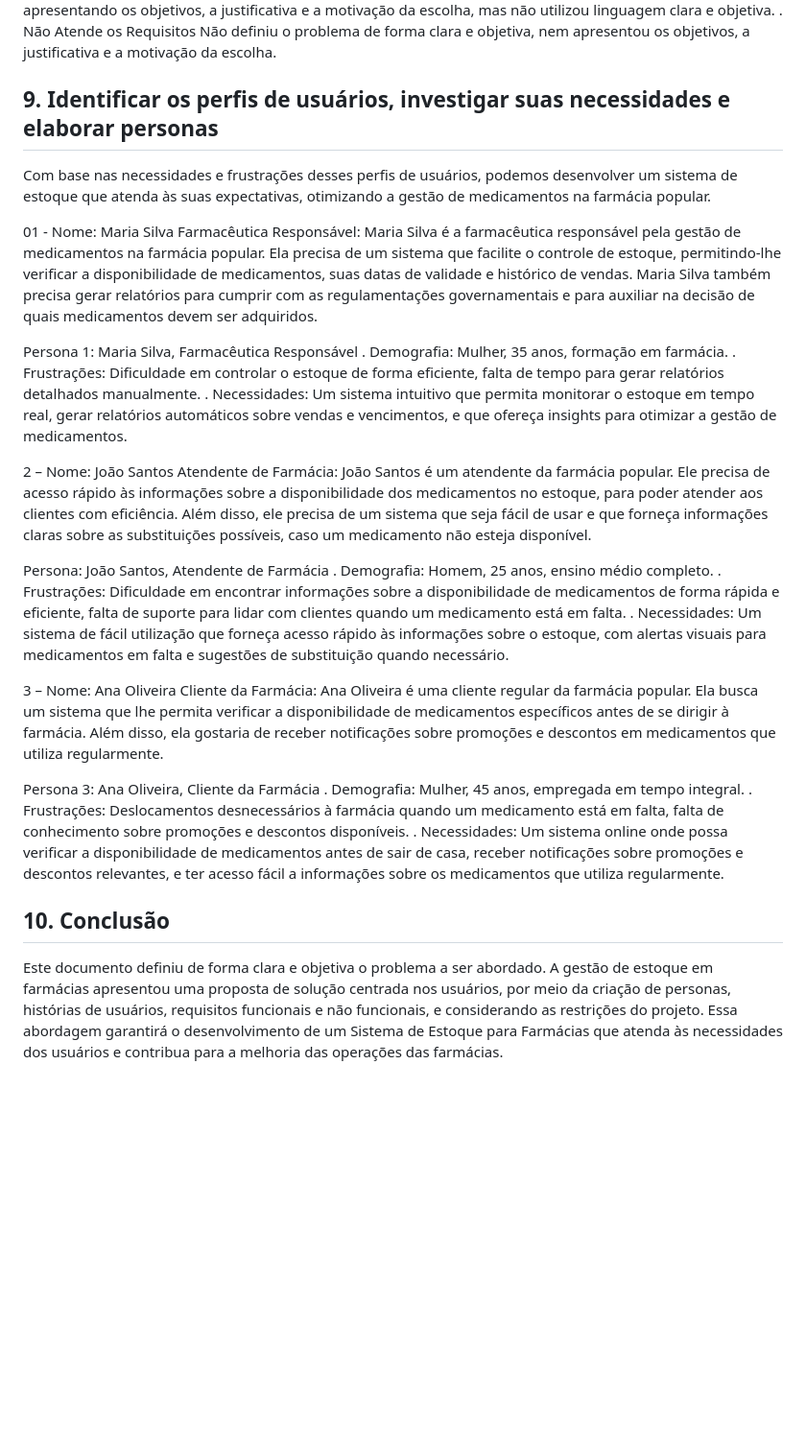
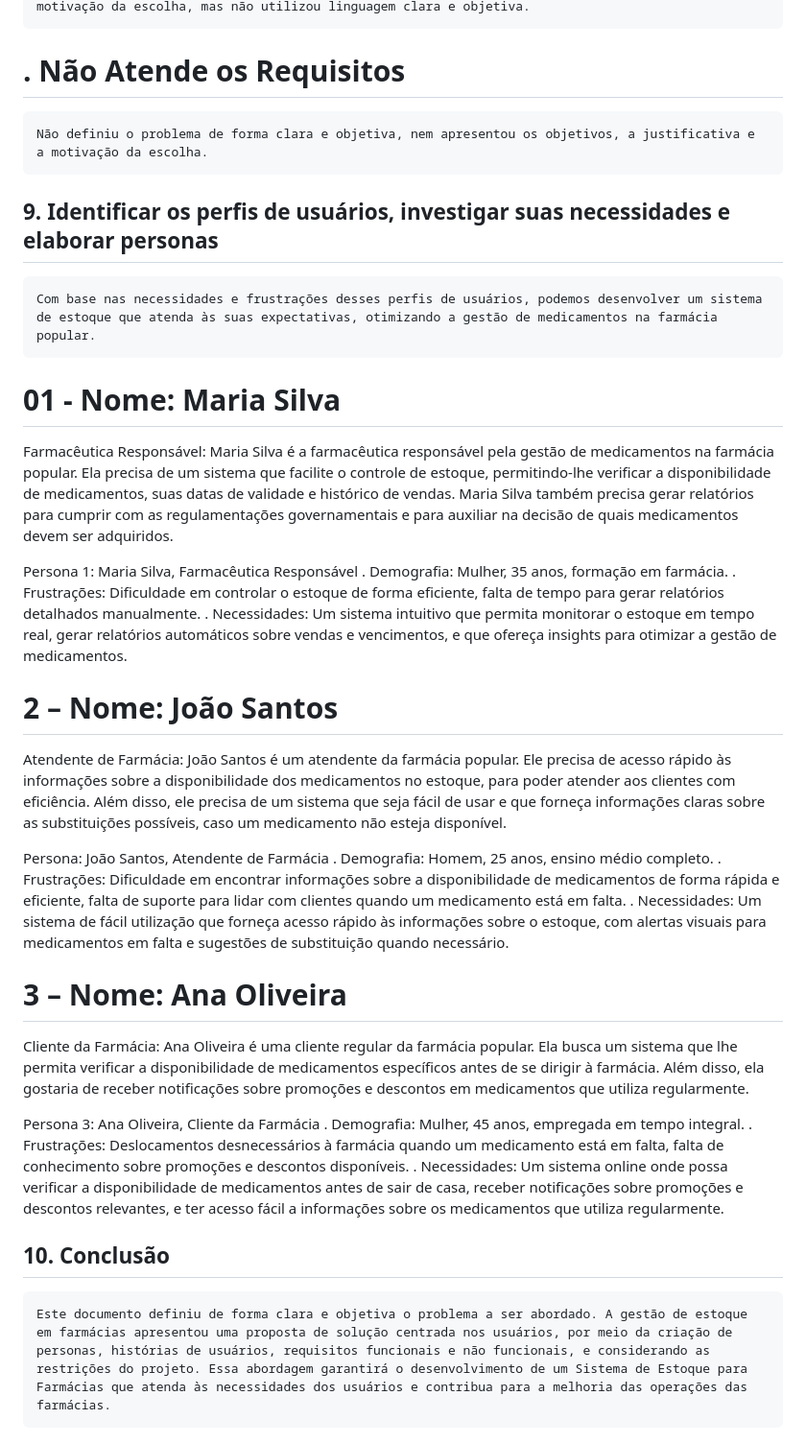
Before and after one commit to ICEI-PUC-Minas-PMV-SInt/pmv-sint-2024-1-e3-proj-back-t1-time-1, a Markdown page: docs/02-Sistema de Estoque para Farmácias.md, the part around one of its changes. Shown at 96% size. GitHub-like rendering; blank space fills up the shorter version.

```diff
--- a/docs/02-Sistema de Estoque para Farmácias.md
+++ b/docs/02-Sistema de Estoque para Farmácias.md
@@ -126,15 +119,12 @@ Com base na análise identificadas as seguintes avaliações de usuários:
     Definiu o problema de forma clara e objetiva, apresentando os objetivos, a justificativa e a motivação da escolha, mas não utilizou linguagem clara e objetiva.
-. Não Atende os Requisitos
+# . Não Atende os Requisitos
     Não definiu o problema de forma clara e objetiva, nem apresentou os objetivos, a justificativa e a motivação da escolha.
 
 
 ## 9.	Identificar os perfis de usuários, investigar suas necessidades e elaborar personas
+    Com base nas necessidades e frustrações desses perfis de usuários, podemos desenvolver um sistema de estoque que atenda às suas expectativas, otimizando a gestão de medicamentos na farmácia popular.
 
-
-Com base nas necessidades e frustrações desses perfis de usuários, podemos desenvolver um sistema de estoque que atenda às suas expectativas, otimizando a gestão de medicamentos na farmácia popular.
-
-
-01 - Nome: Maria Silva
+# 01 - Nome: Maria Silva
 Farmacêutica Responsável:
   	 Maria Silva é a farmacêutica responsável pela gestão de medicamentos na farmácia popular. Ela precisa de um sistema que facilite o controle de estoque, permitindo-lhe verificar a disponibilidade de medicamentos, suas datas de validade e histórico de vendas. Maria Silva também precisa gerar relatórios para cumprir com as regulamentações governamentais e para auxiliar na decisão de quais medicamentos devem ser adquiridos.
 
@@ -143,8 +133,7 @@ Persona 1: Maria Silva, Farmacêutica Responsável
    . Frustrações: Dificuldade em controlar o estoque de forma eficiente, falta de tempo para gerar relatórios detalhados manualmente.
    . Necessidades: Um sistema intuitivo que permita monitorar o estoque em tempo real, gerar relatórios automáticos sobre vendas e vencimentos, e que ofereça insights para otimizar a gestão de medicamentos.
 
-
-2 – Nome: João Santos
+# 2 – Nome: João Santos
 Atendente de Farmácia:
    	 João Santos é um atendente da farmácia popular. Ele precisa de acesso rápido às informações sobre a disponibilidade dos medicamentos no estoque, para poder atender aos clientes com eficiência. Além disso, ele precisa de um sistema que seja fácil de usar e que forneça informações claras sobre as substituições possíveis, caso um medicamento não esteja disponível.
 
@@ -153,8 +142,7 @@ Persona: João Santos, Atendente de Farmácia
    . Frustrações: Dificuldade em encontrar informações sobre a disponibilidade de medicamentos de forma rápida e eficiente, falta de suporte para lidar com clientes quando um medicamento está em falta.
    . Necessidades: Um sistema de fácil utilização que forneça acesso rápido às informações sobre o estoque, com alertas visuais para medicamentos em falta e sugestões de substituição quando necessário.
 
-
-3 – Nome: Ana Oliveira
+# 3 – Nome: Ana Oliveira
 Cliente da Farmácia:
    	  Ana Oliveira é uma cliente regular da farmácia popular. Ela busca um sistema que lhe permita verificar a disponibilidade de medicamentos específicos antes de se dirigir à farmácia. Além disso, ela gostaria de receber notificações sobre promoções e descontos em medicamentos que utiliza regularmente.
 
@@ -163,7 +151,5 @@ Persona 3: Ana Oliveira, Cliente da Farmácia
    . Frustrações: Deslocamentos desnecessários à farmácia quando um medicamento está em falta, falta de conhecimento sobre promoções e descontos disponíveis.
    . Necessidades: Um sistema online onde possa verificar a disponibilidade de medicamentos antes de sair de casa, receber notificações sobre promoções e descontos relevantes, e ter acesso fácil a informações sobre os medicamentos que utiliza regularmente.
 
-
 ## 10.	Conclusão
-
-Este documento definiu de forma clara e objetiva o problema a ser abordado. A gestão de estoque em farmácias apresentou uma proposta de solução centrada nos usuários, por meio da criação de personas, histórias de usuários, requisitos funcionais e não funcionais, e considerando as restrições do projeto. Essa abordagem garantirá o desenvolvimento de um Sistema de Estoque para Farmácias que atenda às necessidades dos usuários e contribua para a melhoria das operações das farmácias.
+    Este documento definiu de forma clara e objetiva o problema a ser abordado. A gestão de estoque em farmácias apresentou uma proposta de solução centrada nos usuários, por meio da criação de personas, histórias de usuários, requisitos funcionais e não funcionais, e considerando as restrições do projeto. Essa abordagem garantirá o desenvolvimento de um Sistema de Estoque para Farmácias que atenda às necessidades dos usuários e contribua para a melhoria das operações das farmácias.
```
Also changed, not shown: other parts of docs/02-Sistema de Estoque para Farmácias.md (+17 -24 lines).
